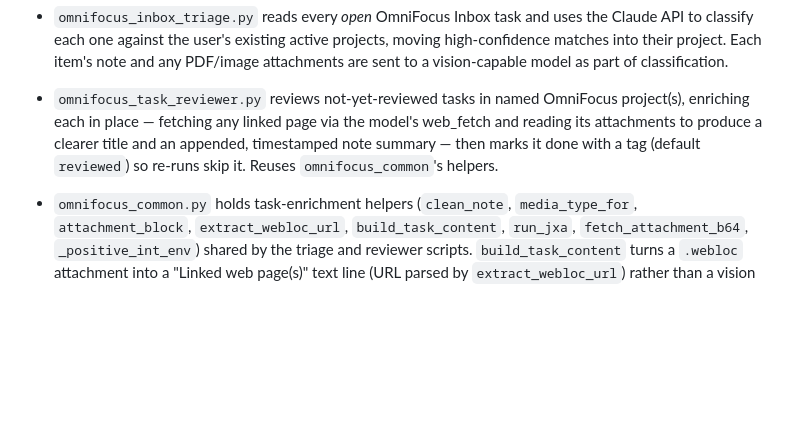
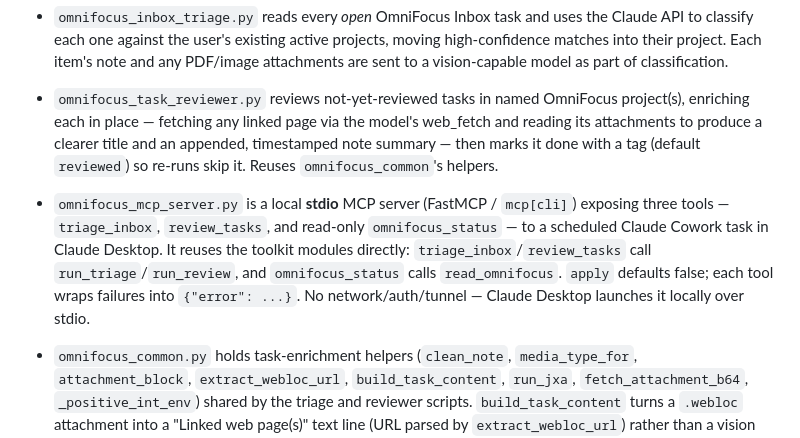
Before and after one commit to dstampfli/omnifocus-toolkit, a Markdown page: CLAUDE.md, the part around one of its changes. Drawn GitHub-style; blank space fills up the shorter version.

```diff
--- a/CLAUDE.md
+++ b/CLAUDE.md
@@ -9,6 +9,7 @@ Two independent macOS automation utilities for OmniFocus, plus their shared scaf
 - `omnifocus_omnioutliner_sync.py` syncs tagged OmniFocus Inbox tasks into an OmniOutliner document.
 - `omnifocus_inbox_triage.py` reads every *open* OmniFocus Inbox task and uses the Claude API to classify each one against the user's existing active projects, moving high-confidence matches into their project. Each item's note and any PDF/image attachments are sent to a vision-capable model as part of classification.
 - `omnifocus_task_reviewer.py` reviews not-yet-reviewed tasks in named OmniFocus project(s), enriching each in place — fetching any linked page via the model's web_fetch and reading its attachments to produce a clearer title and an appended, timestamped note summary — then marks it done with a tag (default `reviewed`) so re-runs skip it. Reuses `omnifocus_common`'s helpers.
+- `omnifocus_mcp_server.py` is a local **stdio** MCP server (FastMCP / `mcp[cli]`) exposing three tools — `triage_inbox`, `review_tasks`, and read-only `omnifocus_status` — to a scheduled Claude Cowork task in Claude Desktop. It reuses the toolkit modules directly: `triage_inbox`/`review_tasks` call `run_triage`/`run_review`, and `omnifocus_status` calls `read_omnifocus`. `apply` defaults false; each tool wraps failures into `{"error": ...}`. No network/auth/tunnel — Claude Desktop launches it locally over stdio.
 - `omnifocus_common.py` holds task-enrichment helpers (`clean_note`, `media_type_for`, `attachment_block`, `extract_webloc_url`, `build_task_content`, `run_jxa`, `fetch_attachment_b64`, `_positive_int_env`) shared by the triage and reviewer scripts. `build_task_content` turns a `.webloc` attachment into a "Linked web page(s)" text line (URL parsed by `extract_webloc_url`) rather than a vision block, so the model can fetch the link.
 
 - `omnifocus_kanban_plugin/of-kanban-board.omnifocusjs` is a vendored, modified copy of the Omni Automation "Kanban Board" plug-in (v1.2): it adds a `Reviewed` lane (first column, `checkmark.seal` icon) to the upstream `To Do / In Progress / Waiting / Done`. It pairs with `omnifocus_task_reviewer.py`, which tags reviewed tasks `Kanban ▸ Reviewed`. See `omnifocus_kanban_plugin/README.md`.
```
Also changed, not shown: other parts of CLAUDE.md (+2 -2 lines), README.md (+33 -0 lines).
